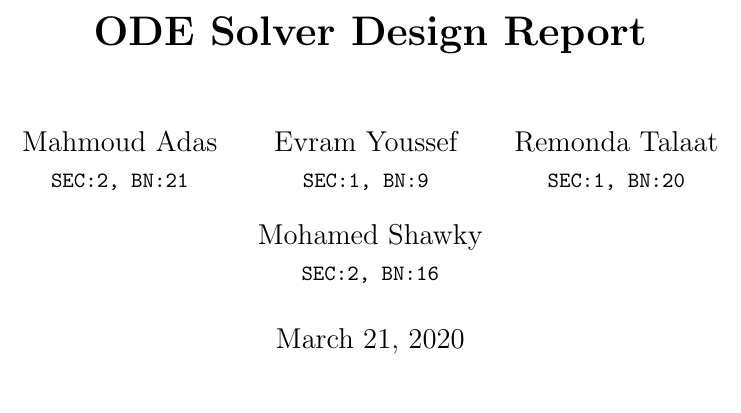
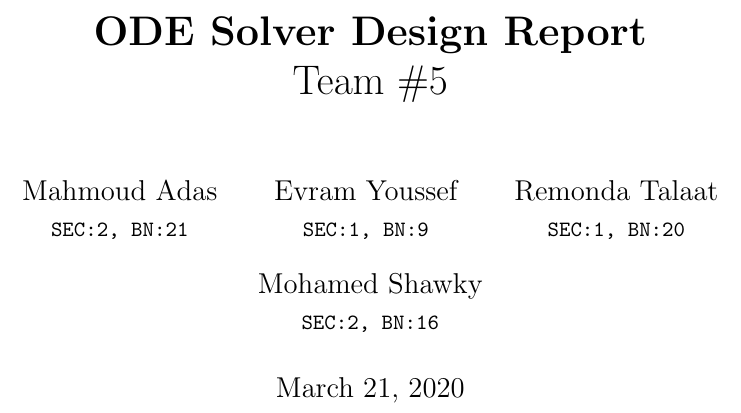
Before and after one commit to mido3ds/ode-solver-chip, a LaTeX document (design_report.tex): part of page 1 of 34, cut so that both start at the same text. Compiled offline with pdfLaTeX.

Commit message:
added team num

```diff
--- a/design_report.tex
+++ b/design_report.tex
@@ -17,7 +17,7 @@
 \DeclarePairedDelimiter\ceil{\lceil}{\rceil}
 \DeclarePairedDelimiter\floor{\lfloor}{\rfloor}
 
-\title{\textbf{ODE Solver Design Report}}
+\title{\textbf{ODE Solver Design Report}\\Team \#5}
 \author{
   Mahmoud Adas\\
   \small\texttt{SEC:2, BN:21}
```
Also changed, not shown: design_report.pdf.
